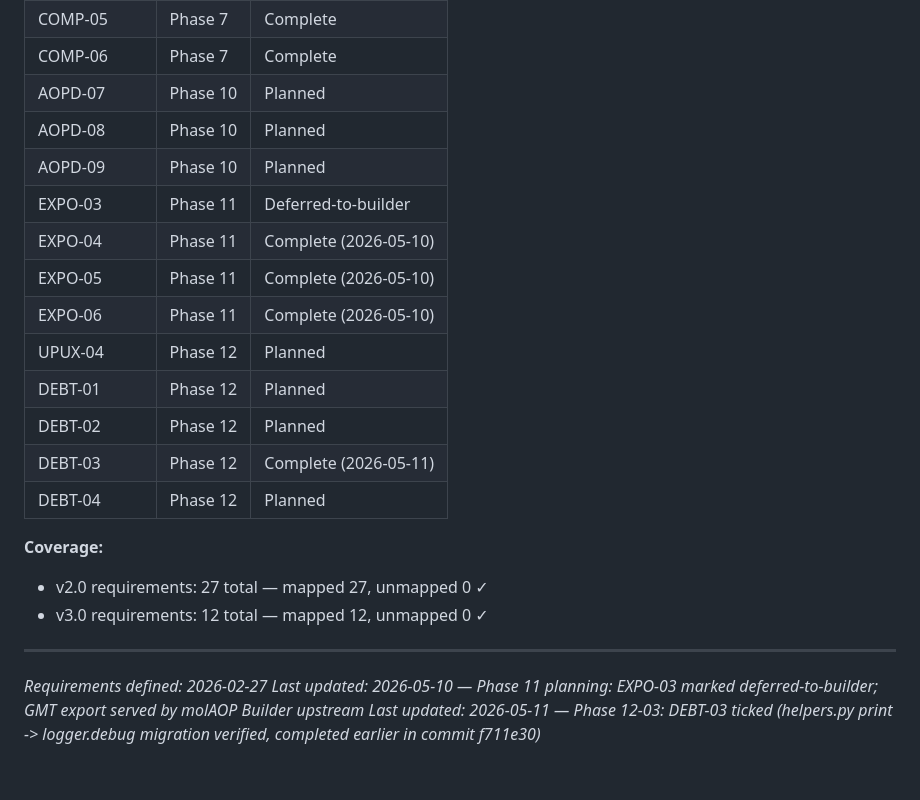
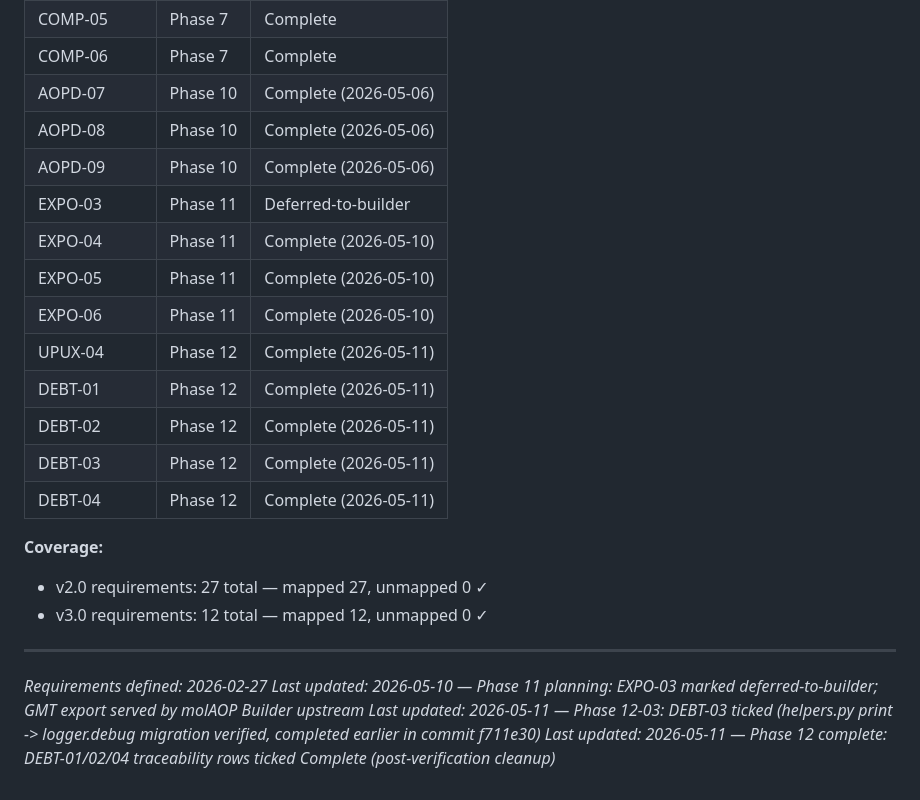
Before and after one commit to marvinm2/molAOP-analyser, a Markdown page: .planning/REQUIREMENTS.md, the part around one of its changes. Rendered like a GitHub page.

```diff
--- a/.planning/REQUIREMENTS.md
+++ b/.planning/REQUIREMENTS.md
@@ -149,18 +149,18 @@ Which phases cover which requirements. Updated during roadmap creation.
 | COMP-04 | Phase 7 | Complete |
 | COMP-05 | Phase 7 | Complete |
 | COMP-06 | Phase 7 | Complete |
-| AOPD-07 | Phase 10 | Planned |
-| AOPD-08 | Phase 10 | Planned |
-| AOPD-09 | Phase 10 | Planned |
+| AOPD-07 | Phase 10 | Complete (2026-05-06) |
+| AOPD-08 | Phase 10 | Complete (2026-05-06) |
+| AOPD-09 | Phase 10 | Complete (2026-05-06) |
 | EXPO-03 | Phase 11 | Deferred-to-builder |
 | EXPO-04 | Phase 11 | Complete (2026-05-10) |
 | EXPO-05 | Phase 11 | Complete (2026-05-10) |
 | EXPO-06 | Phase 11 | Complete (2026-05-10) |
-| UPUX-04 | Phase 12 | Planned |
-| DEBT-01 | Phase 12 | Planned |
-| DEBT-02 | Phase 12 | Planned |
+| UPUX-04 | Phase 12 | Complete (2026-05-11) |
+| DEBT-01 | Phase 12 | Complete (2026-05-11) |
+| DEBT-02 | Phase 12 | Complete (2026-05-11) |
 | DEBT-03 | Phase 12 | Complete (2026-05-11) |
-| DEBT-04 | Phase 12 | Planned |
+| DEBT-04 | Phase 12 | Complete (2026-05-11) |
 
 **Coverage:**
 - v2.0 requirements: 27 total — mapped 27, unmapped 0 ✓
@@ -170,3 +170,4 @@ Which phases cover which requirements. Updated during roadmap creation.
 *Requirements defined: 2026-02-27*
 *Last updated: 2026-05-10 — Phase 11 planning: EXPO-03 marked deferred-to-builder; GMT export served by molAOP Builder upstream*
 *Last updated: 2026-05-11 — Phase 12-03: DEBT-03 ticked (helpers.py print -> logger.debug migration verified, completed earlier in commit f711e30)*
+*Last updated: 2026-05-11 — Phase 12 complete: DEBT-01/02/04 traceability rows ticked Complete (post-verification cleanup)*
```
Also changed, not shown: other parts of .planning/REQUIREMENTS.md (+1 -1 lines), .planning/ROADMAP.md (+7 -7 lines), .planning/STATE.md (+10 -10 lines).
